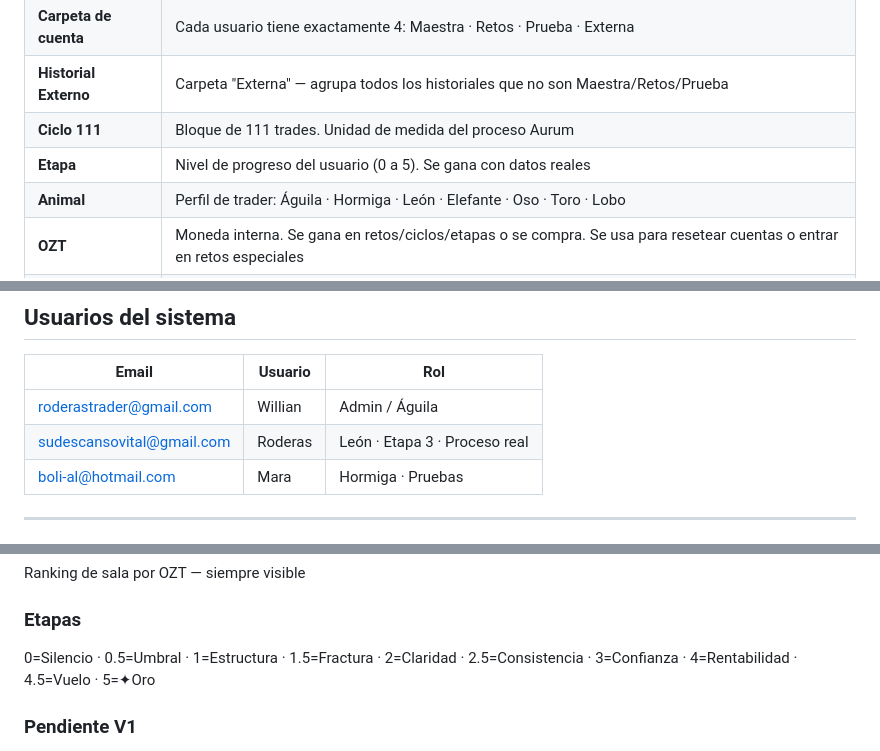
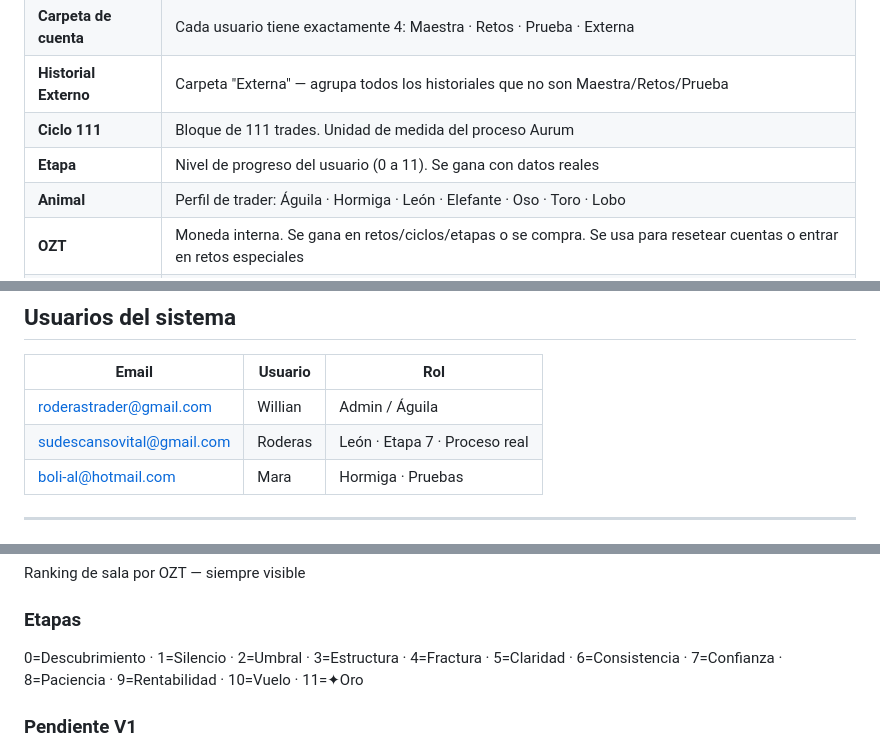
Before and after one commit to sudescansovital-hue/Aurum-velare, a Markdown page: ARQUITECTURA.md, 3 parts joined by grey strips. Rendered like a GitHub page.

```diff
--- a/ARQUITECTURA.md
+++ b/ARQUITECTURA.md
@@ -29,7 +29,7 @@ Sistema web de acompañamiento para traders de XAU/USD. No es una academia ni un
 | **Carpeta de cuenta** | Cada usuario tiene exactamente 4: Maestra · Retos · Prueba · Externa |
 | **Historial Externo** | Carpeta "Externa" — agrupa todos los historiales que no son Maestra/Retos/Prueba |
 | **Ciclo 111** | Bloque de 111 trades. Unidad de medida del proceso Aurum |
-| **Etapa** | Nivel de progreso del usuario (0 a 5). Se gana con datos reales |
+| **Etapa** | Nivel de progreso del usuario (0 a 11). Se gana con datos reales |
 | **Animal** | Perfil de trader: Águila · Hormiga · León · Elefante · Oso · Toro · Lobo |
 | **OZT** | Moneda interna. Se gana en retos/ciclos/etapas o se compra. Se usa para resetear cuentas o entrar en retos especiales |
 | **Tablillas** | Sección filosófica inspirada en el Camino de Santiago |
@@ -43,7 +43,7 @@ Sistema web de acompañamiento para traders de XAU/USD. No es una academia ni un
 | Email | Usuario | Rol |
 |---|---|---|
 | roderastrader@gmail.com | Willian | Admin / Águila |
-| sudescansovital@gmail.com | Roderas | León · Etapa 3 · Proceso real |
+| sudescansovital@gmail.com | Roderas | León · Etapa 7 · Proceso real |
 | boli-al@hotmail.com | Mara | Hormiga · Pruebas |
 
 ---
@@ -260,7 +260,7 @@ Página filosófica inspirada en el Camino de Santiago (~1 km del hogar de Roder
 Ranking de sala por OZT — siempre visible
 
 ### Etapas
-0=Silencio · 0.5=Umbral · 1=Estructura · 1.5=Fractura · 2=Claridad · 2.5=Consistencia · 3=Confianza · 4=Rentabilidad · 4.5=Vuelo · 5=✦Oro
+0=Descubrimiento · 1=Silencio · 2=Umbral · 3=Estructura · 4=Fractura · 5=Claridad · 6=Consistencia · 7=Confianza · 8=Paciencia · 9=Rentabilidad · 10=Vuelo · 11=✦Oro
 
 ### Pendiente V1
 - → Lógica de etapas: contenido diferente según etapa (usuarios en etapas bajas solo ven Trade Record e Historial Externo)
```
Also changed, not shown: other parts of ARQUITECTURA.md (+44 -11 lines).
